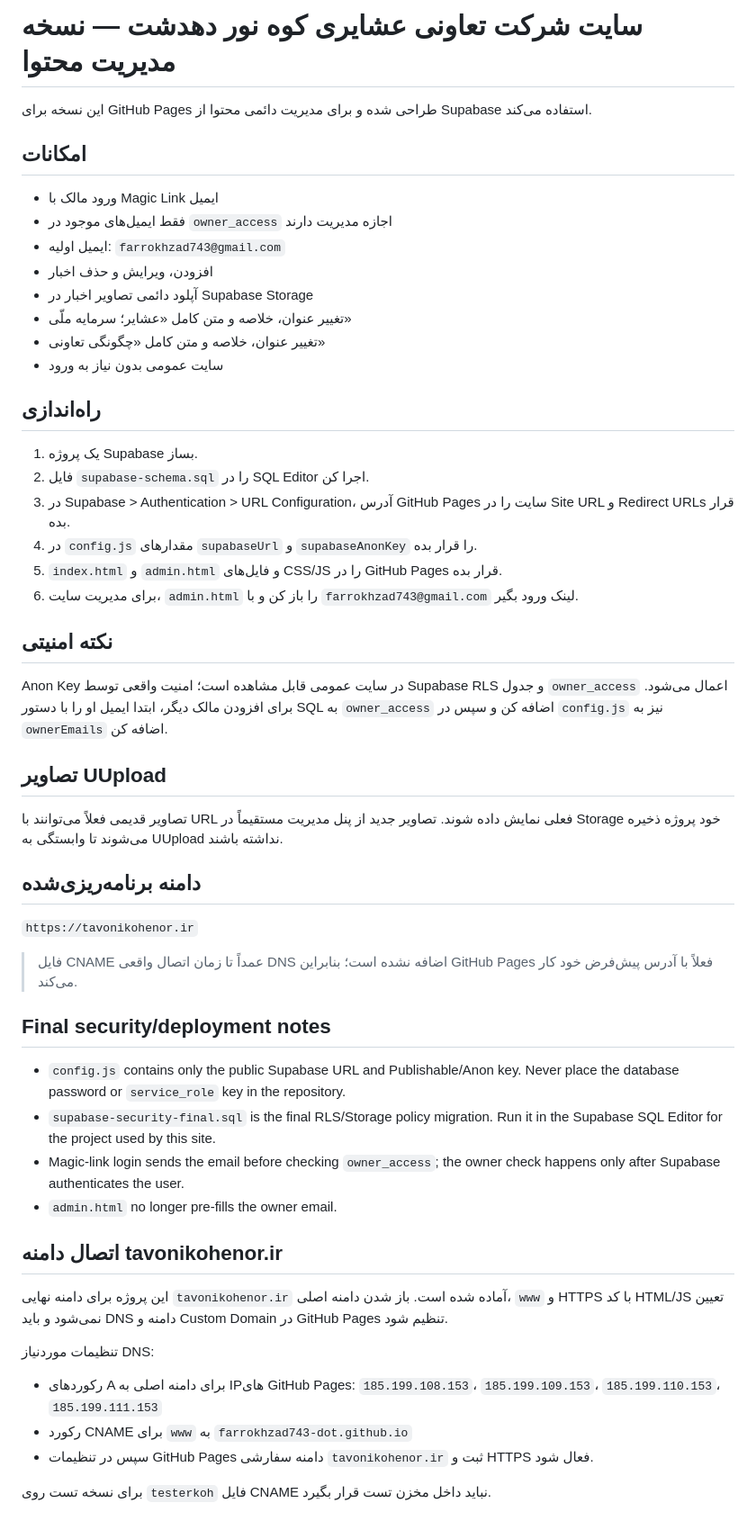
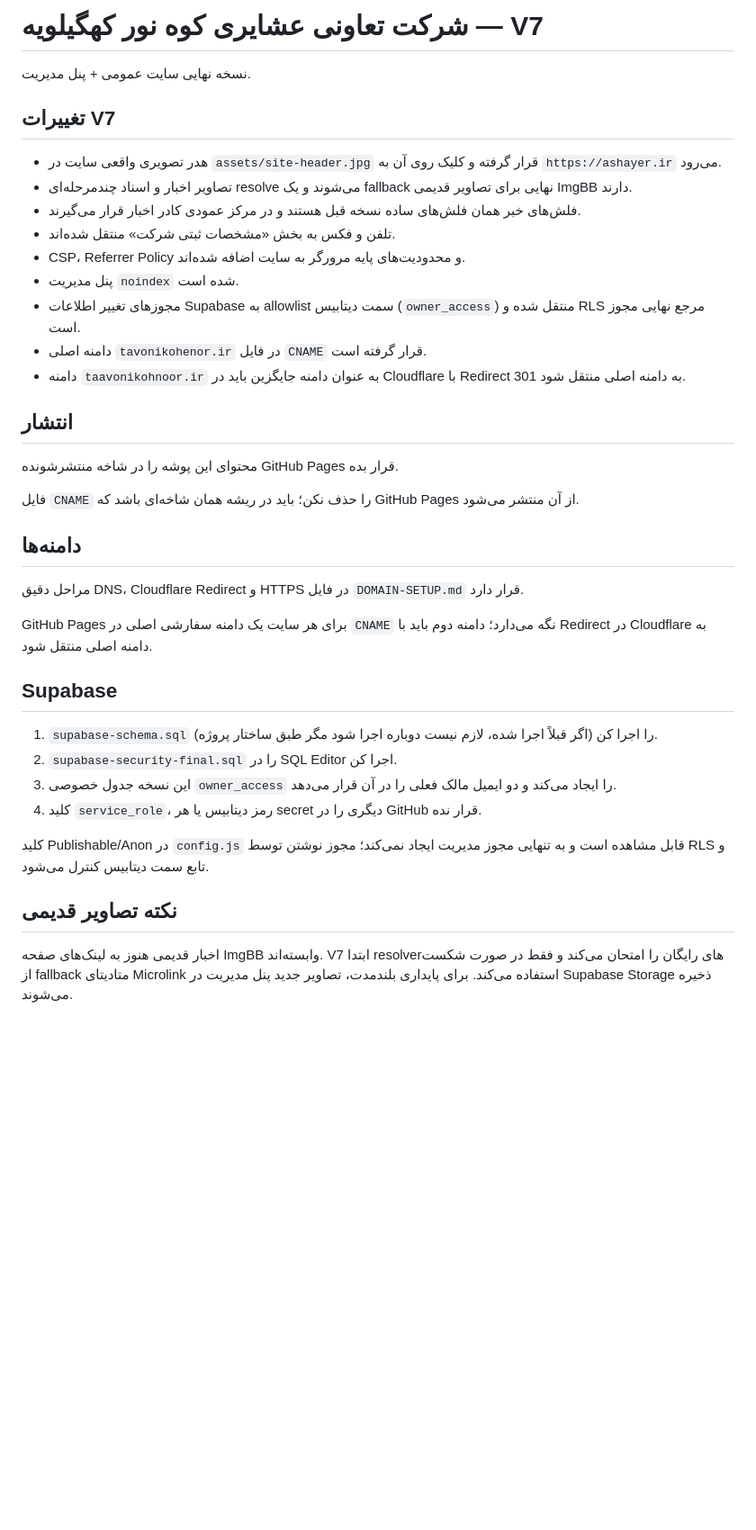
Before and after one commit to farrokhzad743-dot/testerkoh, a Markdown page: README.md, the part around the change. Shown at 90% size. GitHub-like rendering; blank space fills up the shorter version.

```diff
--- a/README.md
+++ b/README.md
@@ -1,51 +1,35 @@
-# سایت شرکت تعاونی عشایری کوه نور دهدشت — نسخه مدیریت محتوا
+# شرکت تعاونی عشایری کوه نور کهگیلویه — V7
 
-این نسخه برای GitHub Pages طراحی شده و برای مدیریت دائمی محتوا از Supabase استفاده می‌کند.
+نسخه نهایی سایت عمومی + پنل مدیریت.
 
-## امکانات
-- ورود مالک با Magic Link ایمیل
-- فقط ایمیل‌های موجود در `owner_access` اجازه مدیریت دارند
-- ایمیل اولیه: `farrokhzad743@gmail.com`
-- افزودن، ویرایش و حذف اخبار
-- آپلود دائمی تصاویر اخبار در Supabase Storage
-- تغییر عنوان، خلاصه و متن کامل «عشایر؛ سرمایه ملّی»
-- تغییر عنوان، خلاصه و متن کامل «چگونگی تعاونی»
-- سایت عمومی بدون نیاز به ورود
+## تغییرات V7
+- هدر تصویری واقعی سایت در `assets/site-header.jpg` قرار گرفته و کلیک روی آن به `https://ashayer.ir` می‌رود.
+- تصاویر اخبار و اسناد چندمرحله‌ای resolve می‌شوند و یک fallback نهایی برای تصاویر قدیمی ImgBB دارند.
+- فلش‌های خبر همان فلش‌های ساده نسخه قبل هستند و در مرکز عمودی کادر اخبار قرار می‌گیرند.
+- تلفن و فکس به بخش «مشخصات ثبتی شرکت» منتقل شده‌اند.
+- CSP، Referrer Policy و محدودیت‌های پایه مرورگر به سایت اضافه شده‌اند.
+- پنل مدیریت `noindex` شده است.
+- مجوزهای تغییر اطلاعات Supabase به allowlist سمت دیتابیس (`owner_access`) منتقل شده و RLS مرجع نهایی مجوز است.
+- دامنه اصلی `tavonikohenor.ir` در فایل `CNAME` قرار گرفته است.
+- دامنه `taavonikohnoor.ir` به عنوان دامنه جایگزین باید در Cloudflare با Redirect 301 به دامنه اصلی منتقل شود.
 
-## راه‌اندازی
-1. یک پروژه Supabase بساز.
-2. فایل `supabase-schema.sql` را در SQL Editor اجرا کن.
-3. در Supabase > Authentication > URL Configuration، آدرس GitHub Pages سایت را در Site URL و Redirect URLs قرار بده.
-4. در `config.js` مقدارهای `supabaseUrl` و `supabaseAnonKey` را قرار بده.
-5. `index.html` و `admin.html` و فایل‌های CSS/JS را در GitHub Pages قرار بده.
-6. برای مدیریت سایت، `admin.html` را باز کن و با `farrokhzad743@gmail.com` لینک ورود بگیر.
+## انتشار
+محتوای این پوشه را در شاخه منتشرشونده GitHub Pages قرار بده.
 
-## نکته امنیتی
-Anon Key در سایت عمومی قابل مشاهده است؛ امنیت واقعی توسط Supabase RLS و جدول `owner_access` اعمال می‌شود. برای افزودن مالک دیگر، ابتدا ایمیل او را با دستور SQL به `owner_access` اضافه کن و سپس در `config.js` نیز به `ownerEmails` اضافه کن.
+فایل `CNAME` را حذف نکن؛ باید در ریشه همان شاخه‌ای باشد که GitHub Pages از آن منتشر می‌شود.
 
-## تصاویر UUpload
-تصاویر قدیمی فعلاً می‌توانند با URL فعلی نمایش داده شوند. تصاویر جدید از پنل مدیریت مستقیماً در Storage خود پروژه ذخیره می‌شوند تا وابستگی به UUpload نداشته باشند.
+## دامنه‌ها
+مراحل دقیق DNS، Cloudflare Redirect و HTTPS در فایل `DOMAIN-SETUP.md` قرار دارد.
 
+GitHub Pages برای هر سایت یک دامنه سفارشی اصلی در `CNAME` نگه می‌دارد؛ دامنه دوم باید با Redirect در Cloudflare به دامنه اصلی منتقل شود.
 
-## دامنه برنامه‌ریزی‌شده
-`https://tavonikohenor.ir`
+## Supabase
+1. `supabase-schema.sql` را اجرا کن (اگر قبلاً اجرا شده، لازم نیست دوباره اجرا شود مگر طبق ساختار پروژه).
+2. `supabase-security-final.sql` را در SQL Editor اجرا کن.
+3. این نسخه جدول خصوصی `owner_access` را ایجاد می‌کند و دو ایمیل مالک فعلی را در آن قرار می‌دهد.
+4. کلید `service_role`، رمز دیتابیس یا هر secret دیگری را در GitHub قرار نده.
 
-> فایل CNAME عمداً تا زمان اتصال واقعی DNS اضافه نشده است؛ بنابراین GitHub Pages فعلاً با آدرس پیش‌فرض خود کار می‌کند.
+کلید Publishable/Anon در `config.js` قابل مشاهده است و به تنهایی مجوز مدیریت ایجاد نمی‌کند؛ مجوز نوشتن توسط RLS و تابع سمت دیتابیس کنترل می‌شود.
 
-## Final security/deployment notes
-- `config.js` contains only the public Supabase URL and Publishable/Anon key. Never place the database password or `service_role` key in the repository.
-- `supabase-security-final.sql` is the final RLS/Storage policy migration. Run it in the Supabase SQL Editor for the project used by this site.
-- Magic-link login sends the email before checking `owner_access`; the owner check happens only after Supabase authenticates the user.
-- `admin.html` no longer pre-fills the owner email.
-
-
-## اتصال دامنه tavonikohenor.ir
-
-این پروژه برای دامنه نهایی `tavonikohenor.ir` آماده شده است. باز شدن دامنه اصلی، `www` و HTTPS با کد HTML/JS تعیین نمی‌شود و باید DNS دامنه و Custom Domain در GitHub Pages تنظیم شود.
-
-تنظیمات موردنیاز DNS:
-- رکوردهای A برای دامنه اصلی به IPهای GitHub Pages: `185.199.108.153`، `185.199.109.153`، `185.199.110.153`، `185.199.111.153`
-- رکورد CNAME برای `www` به `farrokhzad743-dot.github.io`
-- سپس در تنظیمات GitHub Pages دامنه سفارشی `tavonikohenor.ir` ثبت و HTTPS فعال شود.
-
-برای نسخه تست روی `testerkoh` فایل CNAME نباید داخل مخزن تست قرار بگیرد.
+## نکته تصاویر قدیمی
+اخبار قدیمی هنوز به لینک‌های صفحه ImgBB وابسته‌اند. V7 ابتدا resolverهای رایگان را امتحان می‌کند و فقط در صورت شکست از fallback متادیتای Microlink استفاده می‌کند. برای پایداری بلندمدت، تصاویر جدید پنل مدیریت در Supabase Storage ذخیره می‌شوند.
```
